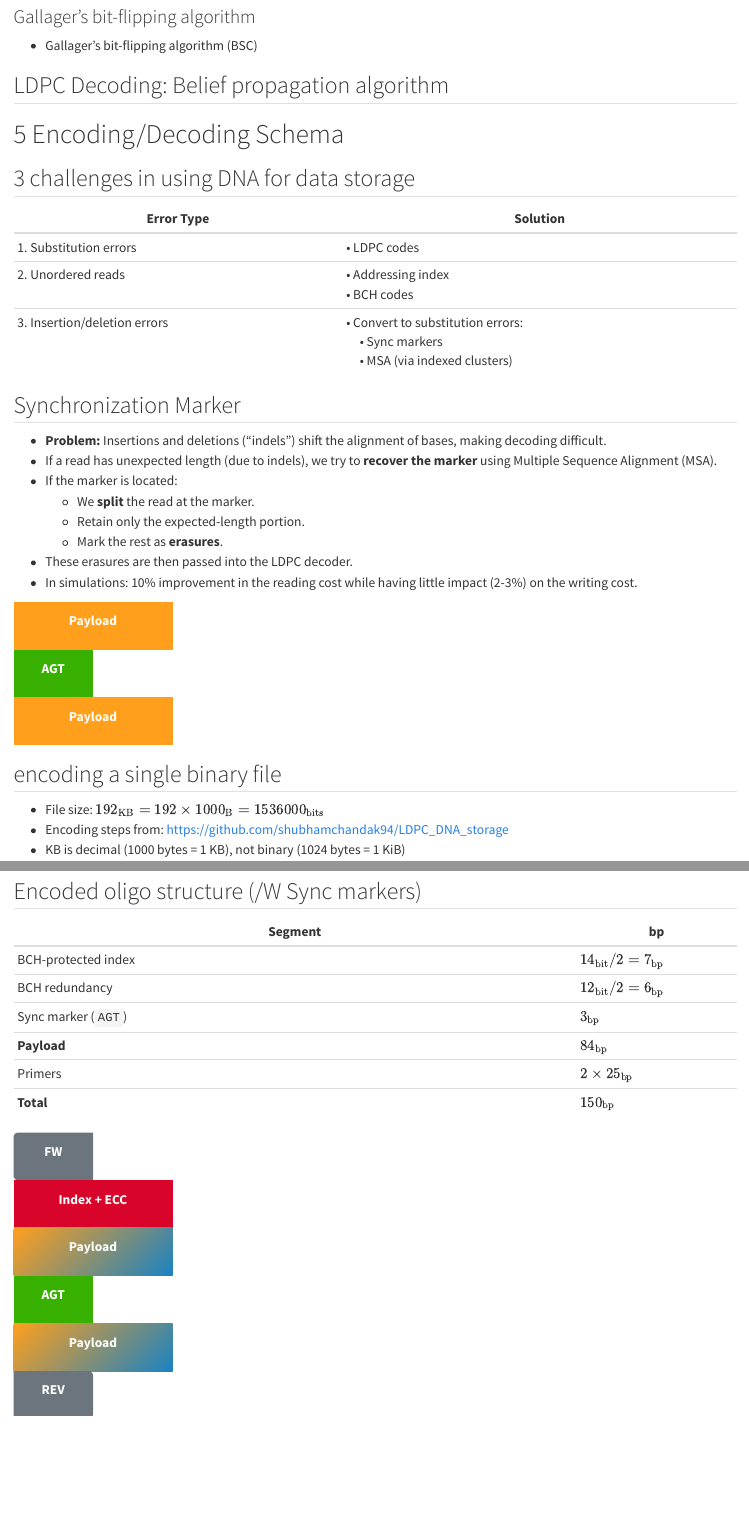
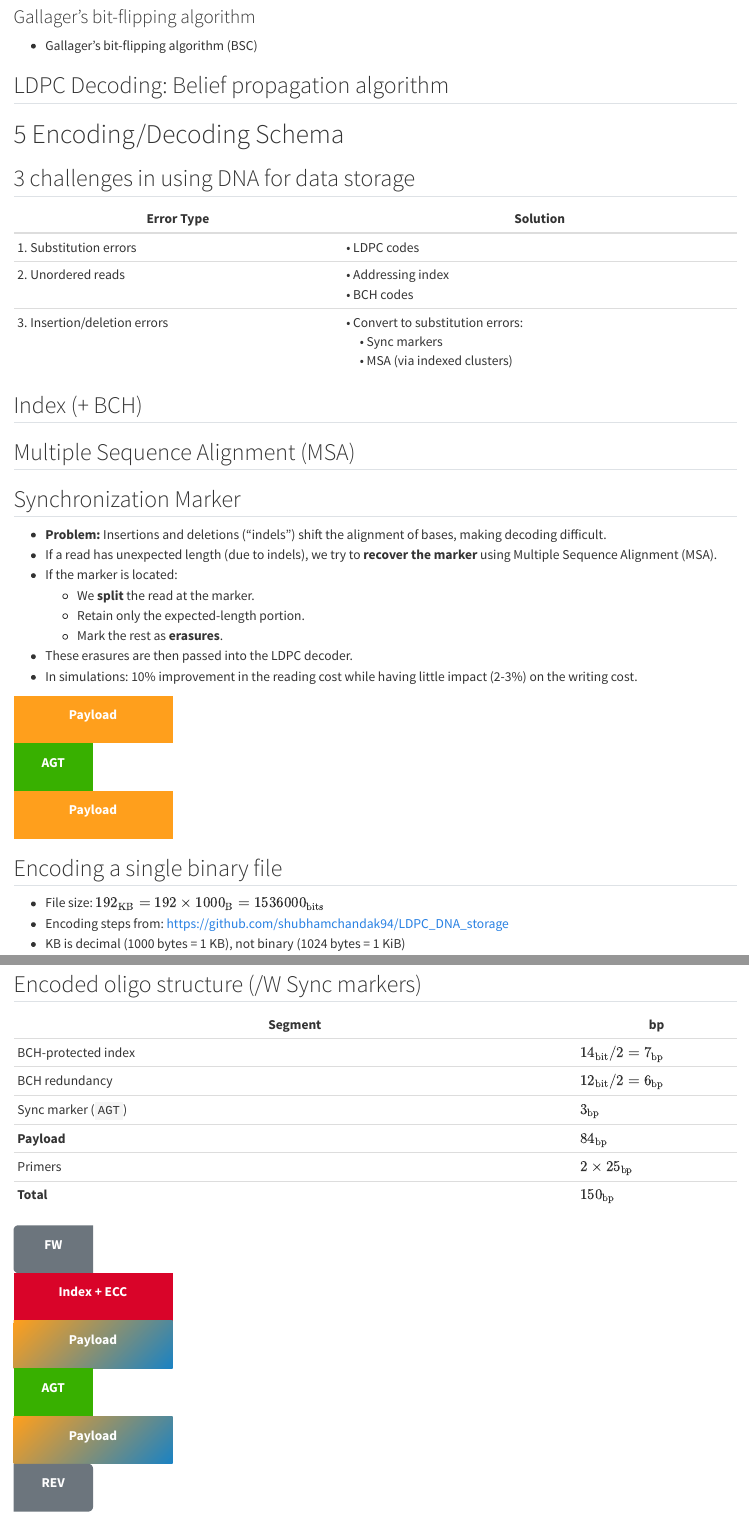
Before and after one commit to mathoory/cs-seminar-dna-sotrage-ldpc, a Quarto document (seminar_chandak_et_al.qmd): the page in a window 1100 px wide, from 4070 px down, and a second part further down, joined at a grey line. Rendered offline with R 4.5, knitr and Pandoc in place of Quarto, with nearby package versions; the code chunks are not run, so their results and figures are left out.

Commit message:
added todos

```diff
--- a/seminar_chandak_et_al.qmd
+++ b/seminar_chandak_et_al.qmd
@@ -168,6 +168,12 @@ The number of 1’s in a regular-density matrix grows as N·(M-N)
 | 2. Unordered reads          | • Addressing index<br>• BCH codes                                            |
 | 3. Insertion/deletion errors | • Convert to substitution errors:<br> • Sync markers<br> • MSA (via indexed clusters) |
 
+<!-- TODO(Matan): Add Index and MSA explanation -->
+
+## Index (+ BCH)
+
+## Multiple Sequence Alignment (MSA)
+
 ## Synchronization Marker
 
 - **Problem:** Insertions and deletions ("indels") shift the alignment of bases, making decoding difficult.
@@ -207,7 +213,7 @@ Payload
 :::
 :::
 
-## encoding a single binary file {auto-animate=true auto-animate-easing="ease-in-out"}
+## Encoding a single binary file {auto-animate=true auto-animate-easing="ease-in-out"}
 
 - File size: $192_\text{KB} = 192 \times 1000_\text{B} = 1 536 000_\text{bits}$
 - Encoding steps from:
```
Also changed, not shown: seminar_chandak_et_al.qmd (4 more changed lines).
